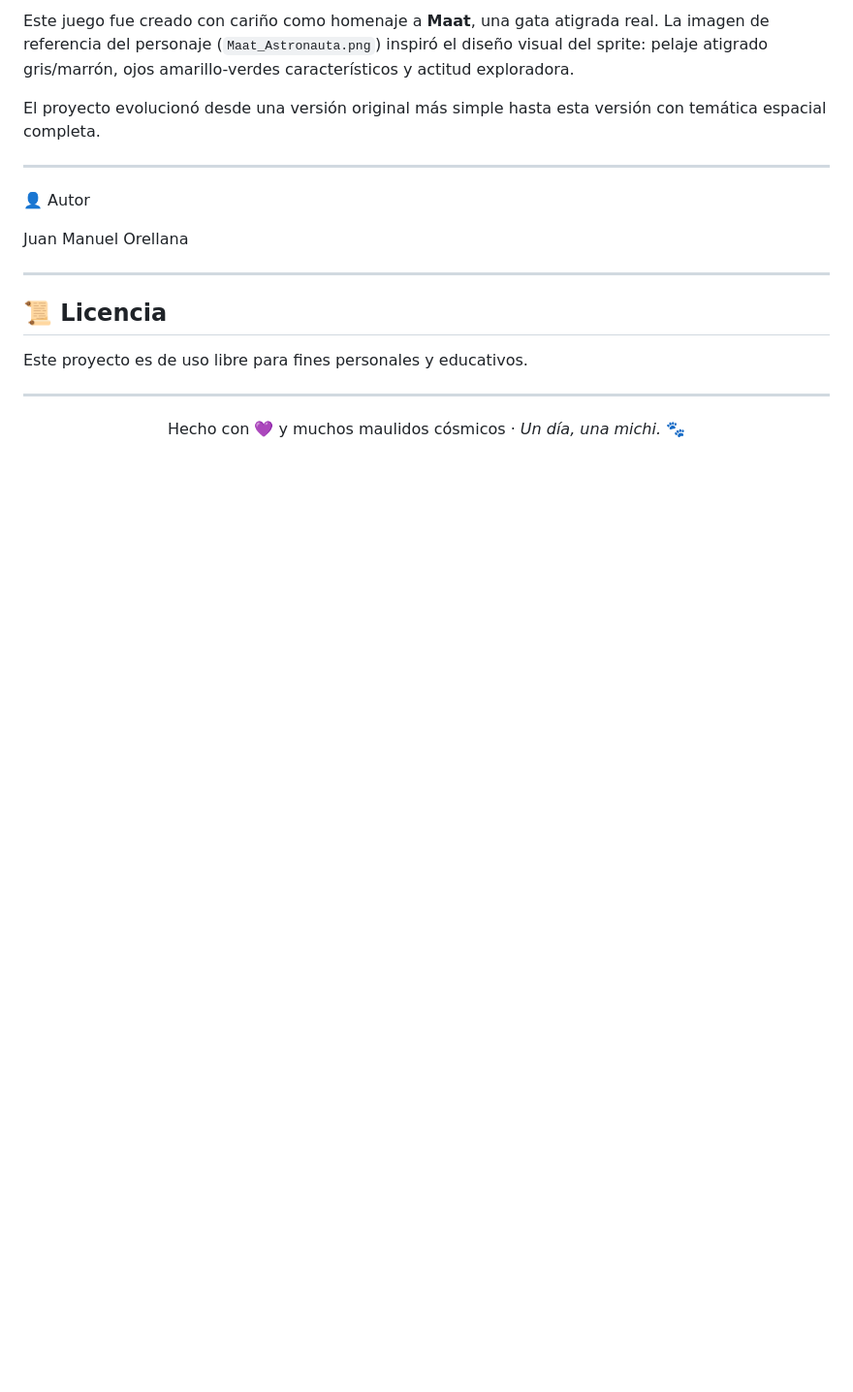
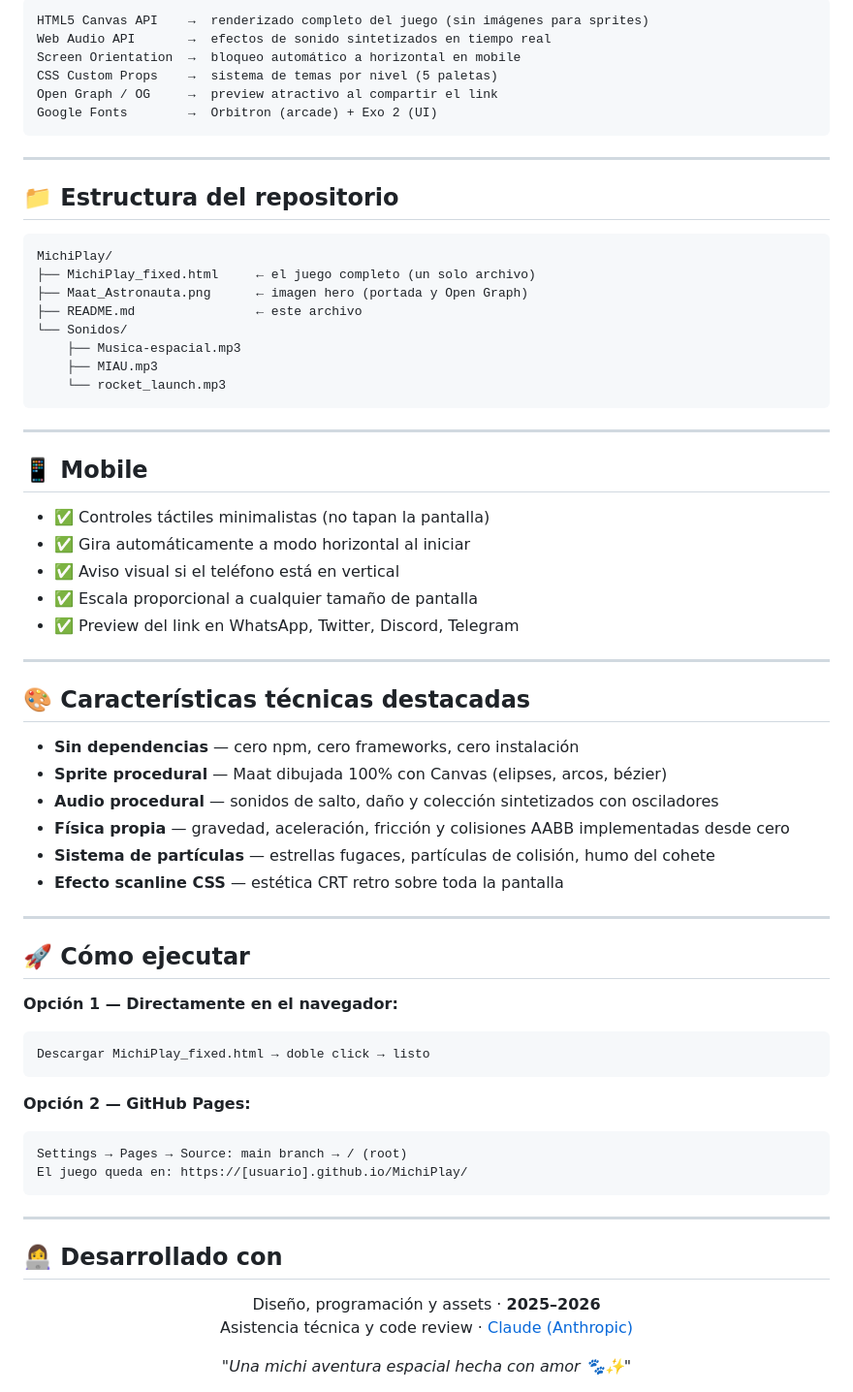
Before and after one commit to coderhouse2025-droid/MichiPlay, a Markdown page: README.md, the part around one of its changes. Shown at 97% size. GitHub-like rendering; blank space fills up the shorter version.

````diff
--- a/README.md
+++ b/README.md
@@ -86,21 +68,73 @@ maat-astronauta/
 
-Este juego fue creado con cariño como homenaje a **Maat**, una gata atigrada real. La imagen de referencia del personaje (`Maat_Astronauta.png`) inspiró el diseño visual del sprite: pelaje atigrado gris/marrón, ojos amarillo-verdes característicos y actitud exploradora.
-
-El proyecto evolucionó desde una versión original más simple hasta esta versión con temática espacial completa.
-
----
-👤 Autor
-
-Juan Manuel Orellana
+```
+HTML5 Canvas API    →  renderizado completo del juego (sin imágenes para sprites)
+Web Audio API       →  efectos de sonido sintetizados en tiempo real
+Screen Orientation  →  bloqueo automático a horizontal en mobile
+CSS Custom Props    →  sistema de temas por nivel (5 paletas)
+Open Graph / OG     →  preview atractivo al compartir el link
+Google Fonts        →  Orbitron (arcade) + Exo 2 (UI)
+```
 
 ---
 
-## 📜 Licencia
+## 📁 Estructura del repositorio
 
-Este proyecto es de uso libre para fines personales y educativos.
+```
+MichiPlay/
+├── MichiPlay_fixed.html     ← el juego completo (un solo archivo)
+├── Maat_Astronauta.png      ← imagen hero (portada y Open Graph)
+├── README.md                ← este archivo
+└── Sonidos/
+    ├── Musica-espacial.mp3
+    ├── MIAU.mp3
+    └── rocket_launch.mp3
+```
 
 ---
 
+## 📱 Mobile
+
+- ✅ Controles táctiles minimalistas (no tapan la pantalla)
+- ✅ Gira automáticamente a modo horizontal al iniciar
+- ✅ Aviso visual si el teléfono está en vertical
+- ✅ Escala proporcional a cualquier tamaño de pantalla
+- ✅ Preview del link en WhatsApp, Twitter, Discord, Telegram
+
+---
+
+## 🎨 Características técnicas destacadas
+
+- **Sin dependencias** — cero npm, cero frameworks, cero instalación
+- **Sprite procedural** — Maat dibujada 100% con Canvas (elipses, arcos, bézier)
+- **Audio procedural** — sonidos de salto, daño y colección sintetizados con osciladores
+- **Física propia** — gravedad, aceleración, fricción y colisiones AABB implementadas desde cero
+- **Sistema de partículas** — estrellas fugaces, partículas de colisión, humo del cohete
+- **Efecto scanline CSS** — estética CRT retro sobre toda la pantalla
+
+---
+
+## 🚀 Cómo ejecutar
+
+**Opción 1 — Directamente en el navegador:**
+```
+Descargar MichiPlay_fixed.html → doble click → listo
+```
+
+**Opción 2 — GitHub Pages:**
+```
+Settings → Pages → Source: main branch → / (root)
+El juego queda en: https://[usuario].github.io/MichiPlay/
+```
+
+---
+
+## 👩‍💻 Desarrollado con
+
 <div align="center">
-  Hecho con 💜 y muchos maulidos cósmicos · <em>Un día, una michi.</em> 🐾
+
+Diseño, programación y assets · **2025–2026**
+Asistencia técnica y code review · [Claude (Anthropic)](https://claude.ai)
+
+*"Una michi aventura espacial hecha con amor 🐾✨"*
+
 </div>
````
Also changed, not shown: other parts of README.md (+38 -56 lines).
